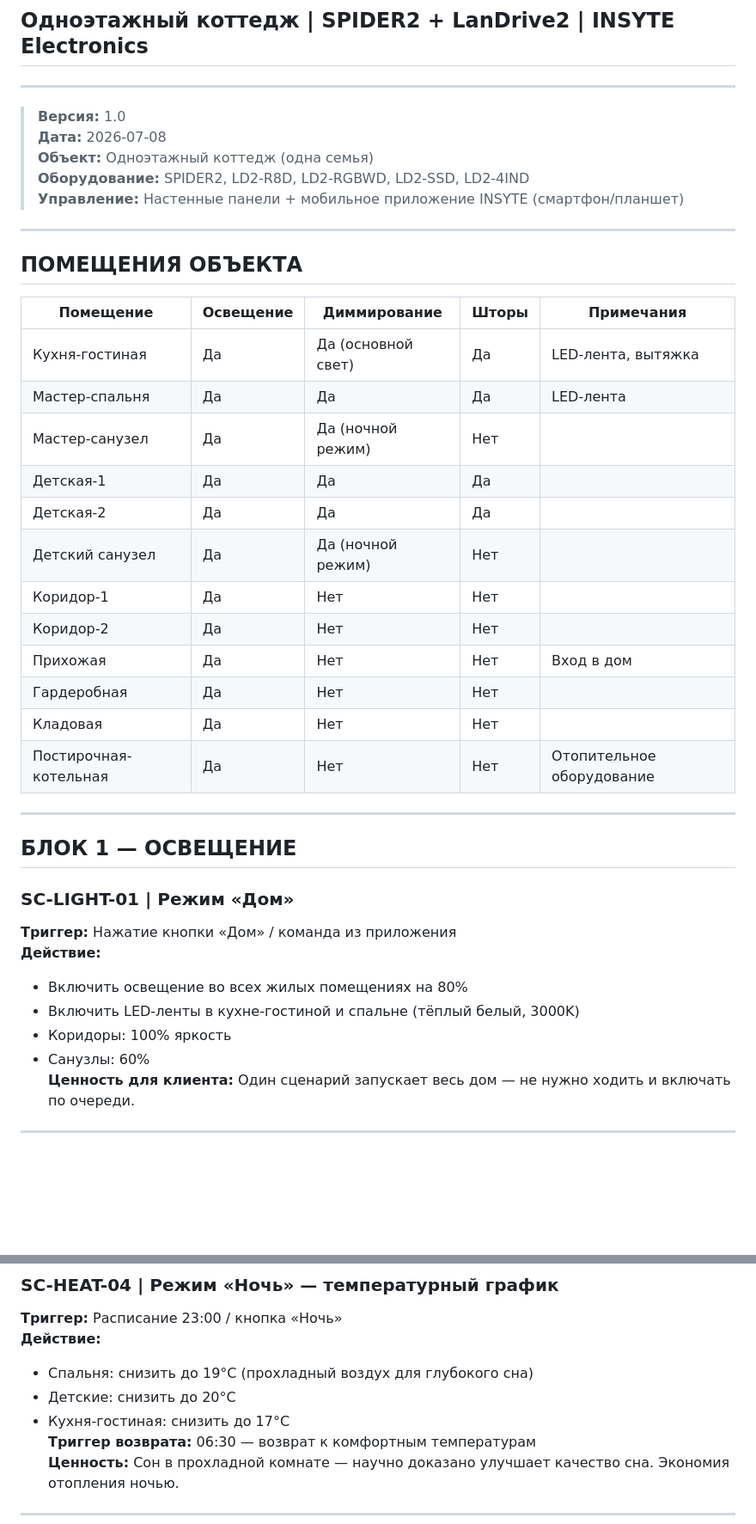
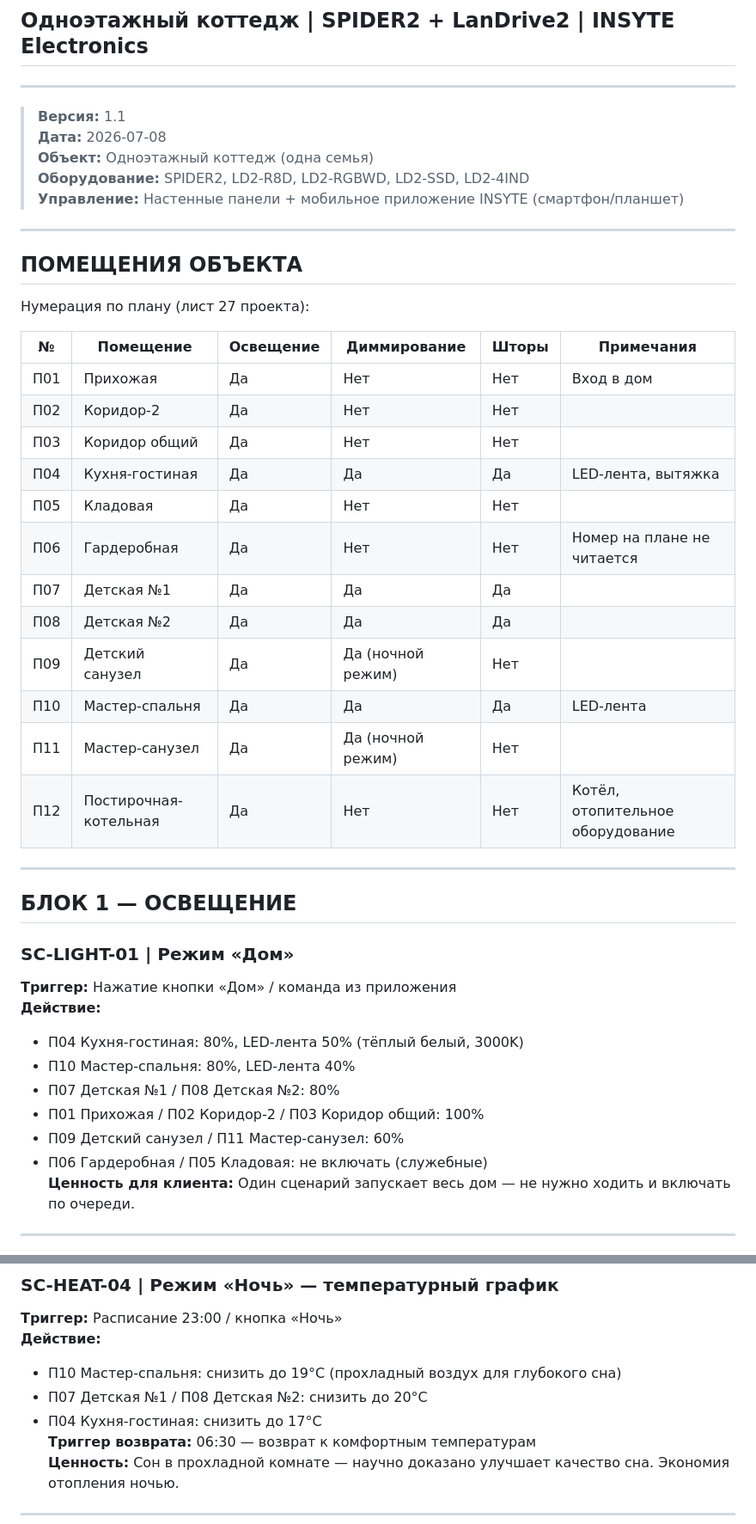
Before and after one commit to insyte77/stsenarii-insyte, a Markdown page: specs/SCENARIOS_BIZNES_v1.3.md, 2 parts joined by grey strips. Shown at 86% size. Rendered like a GitHub page; blank space fills up the shorter version.

Commit message:
fix: добавлены номера помещений П01-П12 во все сценарии проекта Бизнес-версия v1.3

```diff
--- a/specs/SCENARIOS_BIZNES_v1.3.md
+++ b/specs/SCENARIOS_BIZNES_v1.3.md
@@ -3,7 +3,7 @@
 
 ---
 
-> **Версия:** 1.0
+> **Версия:** 1.1
 > **Дата:** 2026-07-08
 > **Объект:** Одноэтажный коттедж (одна семья)
 > **Оборудование:** SPIDER2, LD2-R8D, LD2-RGBWD, LD2-SSD, LD2-4IND
@@ -13,20 +13,22 @@
 
 ## ПОМЕЩЕНИЯ ОБЪЕКТА
 
-| Помещение | Освещение | Диммирование | Шторы | Примечания |
-|-----------|-----------|-------------|-------|------------|
-| Кухня-гостиная | Да | Да (основной свет) | Да | LED-лента, вытяжка |
-| Мастер-спальня | Да | Да | Да | LED-лента |
-| Мастер-санузел | Да | Да (ночной режим) | Нет | |
-| Детская-1 | Да | Да | Да | |
-| Детская-2 | Да | Да | Да | |
-| Детский санузел | Да | Да (ночной режим) | Нет | |
-| Коридор-1 | Да | Нет | Нет | |
-| Коридор-2 | Да | Нет | Нет | |
-| Прихожая | Да | Нет | Нет | Вход в дом |
-| Гардеробная | Да | Нет | Нет | |
-| Кладовая | Да | Нет | Нет | |
-| Постирочная-котельная | Да | Нет | Нет | Отопительное оборудование |
+Нумерация по плану (лист 27 проекта):
+
+| № | Помещение | Освещение | Диммирование | Шторы | Примечания |
+|---|-----------|-----------|-------------|-------|------------|
+| П01 | Прихожая | Да | Нет | Нет | Вход в дом |
+| П02 | Коридор-2 | Да | Нет | Нет | |
+| П03 | Коридор общий | Да | Нет | Нет | |
+| П04 | Кухня-гостиная | Да | Да | Да | LED-лента, вытяжка |
+| П05 | Кладовая | Да | Нет | Нет | |
+| П06 | Гардеробная | Да | Нет | Нет | Номер на плане не читается |
+| П07 | Детская №1 | Да | Да | Да | |
+| П08 | Детская №2 | Да | Да | Да | |
+| П09 | Детский санузел | Да | Да (ночной режим) | Нет | |
+| П10 | Мастер-спальня | Да | Да | Да | LED-лента |
+| П11 | Мастер-санузел | Да | Да (ночной режим) | Нет | |
+| П12 | Постирочная-котельная | Да | Нет | Нет | Котёл, отопительное оборудование |
 
 ---
 
@@ -35,10 +37,12 @@
 ### SC-LIGHT-01 | Режим «Дом»
 **Триггер:** Нажатие кнопки «Дом» / команда из приложения
 **Действие:**
-- Включить освещение во всех жилых помещениях на 80%
-- Включить LED-ленты в кухне-гостиной и спальне (тёплый белый, 3000K)
-- Коридоры: 100% яркость
-- Санузлы: 60%
+- П04 Кухня-гостиная: 80%, LED-лента 50% (тёплый белый, 3000K)
+- П10 Мастер-спальня: 80%, LED-лента 40%
+- П07 Детская №1 / П08 Детская №2: 80%
+- П01 Прихожая / П02 Коридор-2 / П03 Коридор общий: 100%
+- П09 Детский санузел / П11 Мастер-санузел: 60%
+- П06 Гардеробная / П05 Кладовая: не включать (служебные)
 **Ценность для клиента:** Один сценарий запускает весь дом — не нужно ходить и включать по очереди.
 
 ---
@@ -295,9 +307,9 @@
 ### SC-HEAT-04 | Режим «Ночь» — температурный график
 **Триггер:** Расписание 23:00 / кнопка «Ночь»
 **Действие:**
-- Спальня: снизить до 19°C (прохладный воздух для глубокого сна)
-- Детские: снизить до 20°C
-- Кухня-гостиная: снизить до 17°C
+- П10 Мастер-спальня: снизить до 19°C (прохладный воздух для глубокого сна)
+- П07 Детская №1 / П08 Детская №2: снизить до 20°C
+- П04 Кухня-гостиная: снизить до 17°C
 **Триггер возврата:** 06:30 — возврат к комфортным температурам
 **Ценность:** Сон в прохладной комнате — научно доказано улучшает качество сна. Экономия отопления ночью.
 
```
Also changed, not shown: other parts of specs/SCENARIOS_BIZNES_v1.3.md (+83 -71 lines).
